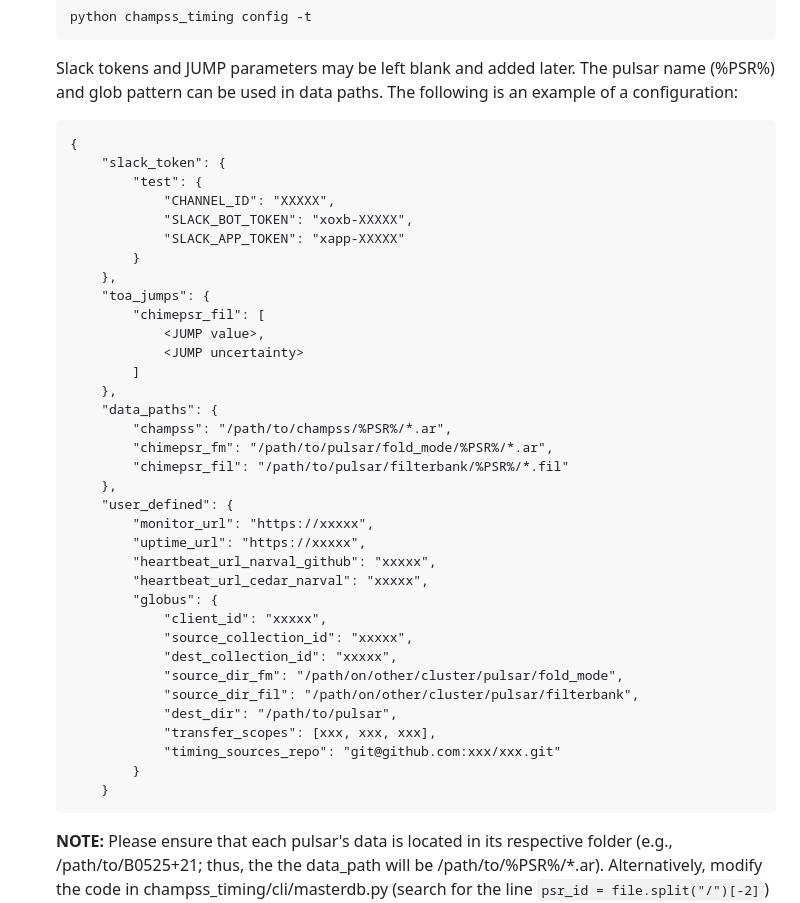
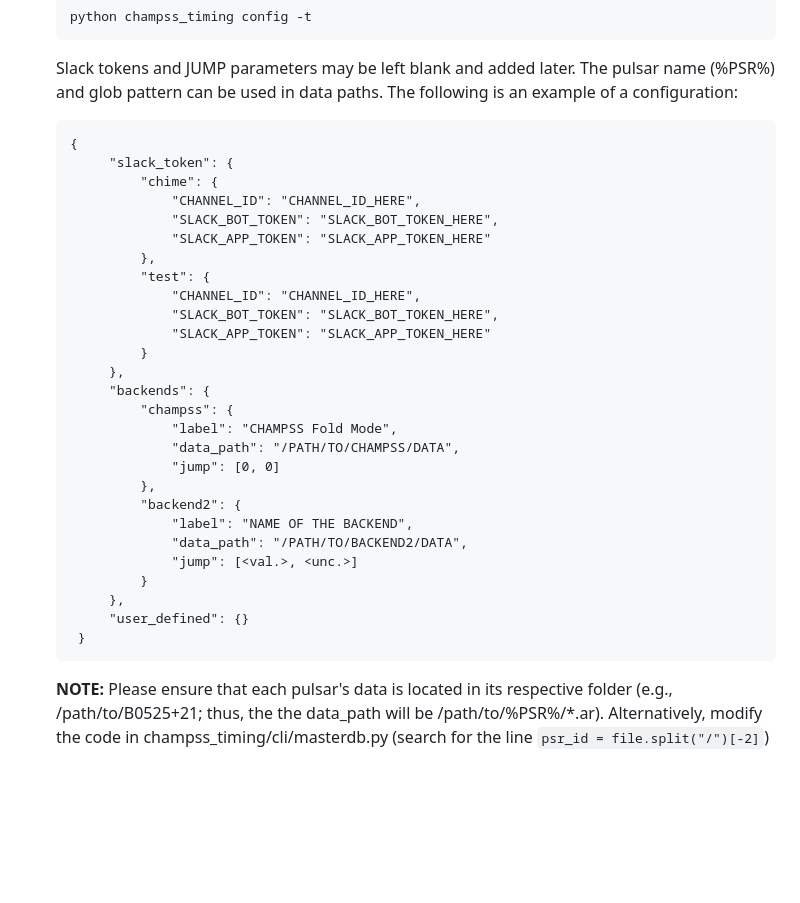
Before and after one commit to chime-sps/champss_timing, a Markdown page: README.md, the part around the change. Rendered like a GitHub page; blank space fills up the shorter version.

````diff
--- a/README.md
+++ b/README.md
@@ -51,42 +51,35 @@ There is no standardized way to install the pipeline, as it is specifically desi
    ```
 
    Slack tokens and JUMP parameters may be left blank and added later. The pulsar name (%PSR%) and glob pattern can be used in data paths.  The following is an example of a configuration:
+
    ```
    {
-       "slack_token": {
-           "test": {
-               "CHANNEL_ID": "XXXXX",
-               "SLACK_BOT_TOKEN": "xoxb-XXXXX",
-               "SLACK_APP_TOKEN": "xapp-XXXXX"
-           }
-       },
-       "toa_jumps": {
-           "chimepsr_fil": [
-               <JUMP value>,
-               <JUMP uncertainty>
-           ]
-       },
-       "data_paths": {
-           "champss": "/path/to/champss/%PSR%/*.ar",
-           "chimepsr_fm": "/path/to/pulsar/fold_mode/%PSR%/*.ar",
-           "chimepsr_fil": "/path/to/pulsar/filterbank/%PSR%/*.fil"
-       },
-       "user_defined": {
-           "monitor_url": "https://xxxxx",
-           "uptime_url": "https://xxxxx",
-           "heartbeat_url_narval_github": "xxxxx",
-           "heartbeat_url_cedar_narval": "xxxxx",
-           "globus": {
-               "client_id": "xxxxx",
-               "source_collection_id": "xxxxx",
-               "dest_collection_id": "xxxxx",
-               "source_dir_fm": "/path/on/other/cluster/pulsar/fold_mode",
-               "source_dir_fil": "/path/on/other/cluster/pulsar/filterbank",
-               "dest_dir": "/path/to/pulsar",
-               "transfer_scopes": [xxx, xxx, xxx],
-               "timing_sources_repo": "git@github.com:xxx/xxx.git"
-           }
-       }
+        "slack_token": {
+            "chime": {
+                "CHANNEL_ID": "CHANNEL_ID_HERE",
+                "SLACK_BOT_TOKEN": "SLACK_BOT_TOKEN_HERE",
+                "SLACK_APP_TOKEN": "SLACK_APP_TOKEN_HERE"
+            },
+            "test": {
+                "CHANNEL_ID": "CHANNEL_ID_HERE",
+                "SLACK_BOT_TOKEN": "SLACK_BOT_TOKEN_HERE",
+                "SLACK_APP_TOKEN": "SLACK_APP_TOKEN_HERE"
+            }
+        },
+        "backends": {
+            "champss": {
+                "label": "CHAMPSS Fold Mode",
+                "data_path": "/PATH/TO/CHAMPSS/DATA",
+                "jump": [0, 0]
+            },
+            "backend2": {
+                "label": "NAME OF THE BACKEND",
+                "data_path": "/PATH/TO/BACKEND2/DATA",
+                "jump": [<val.>, <unc.>]
+            }
+        },
+        "user_defined": {}
+    }
    ```
 
    **NOTE:** Please ensure that each pulsar's data is located in its respective folder (e.g., /path/to/B0525+21; thus, the the data_path will be /path/to/%PSR%/*.ar). Alternatively, modify the code in champss_timing/cli/masterdb.py (search for the line `psr_id = file.split("/")[-2]`) to match your data structure. There is a to-do item fix this restriction, but it is a temporary solution.
````
